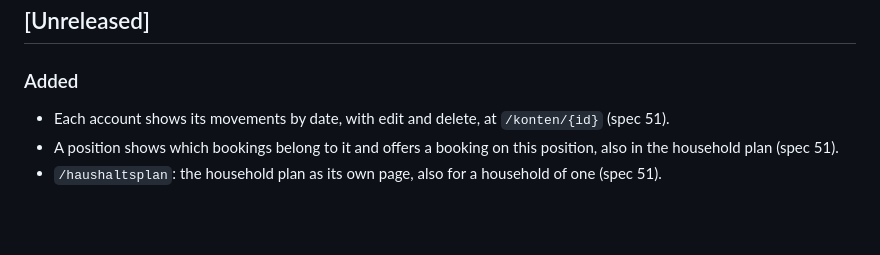
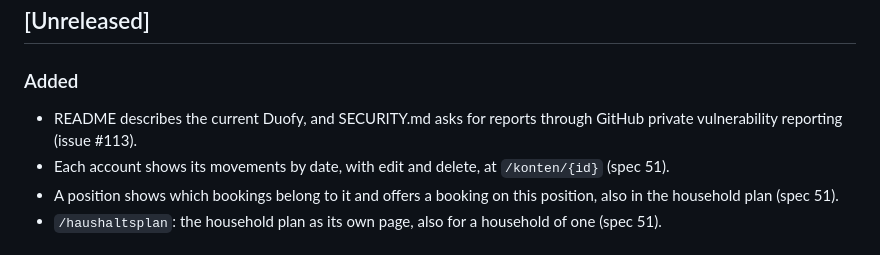
Before and after one commit to tom-schorn/Duofy, a Markdown page: CHANGELOG.md, the part around the change. Rendered like a GitHub page; blank space fills up the shorter version.

```diff
--- a/CHANGELOG.md
+++ b/CHANGELOG.md
@@ -8,6 +8,7 @@ uses [Semantic Versioning](https://semver.org/).
 
 ### Added
 
+- README describes the current Duofy, and SECURITY.md asks for reports through GitHub private vulnerability reporting (issue #113).
 - Each account shows its movements by date, with edit and delete, at `/konten/{id}` (spec 51).
 - A position shows which bookings belong to it and offers a booking on this position, also in the household plan (spec 51).
 - `/haushaltsplan`: the household plan as its own page, also for a household of one (spec 51).
```
Also changed, not shown: README.md (+82 -39 lines), SECURITY.md (added, +20 -0 lines).
